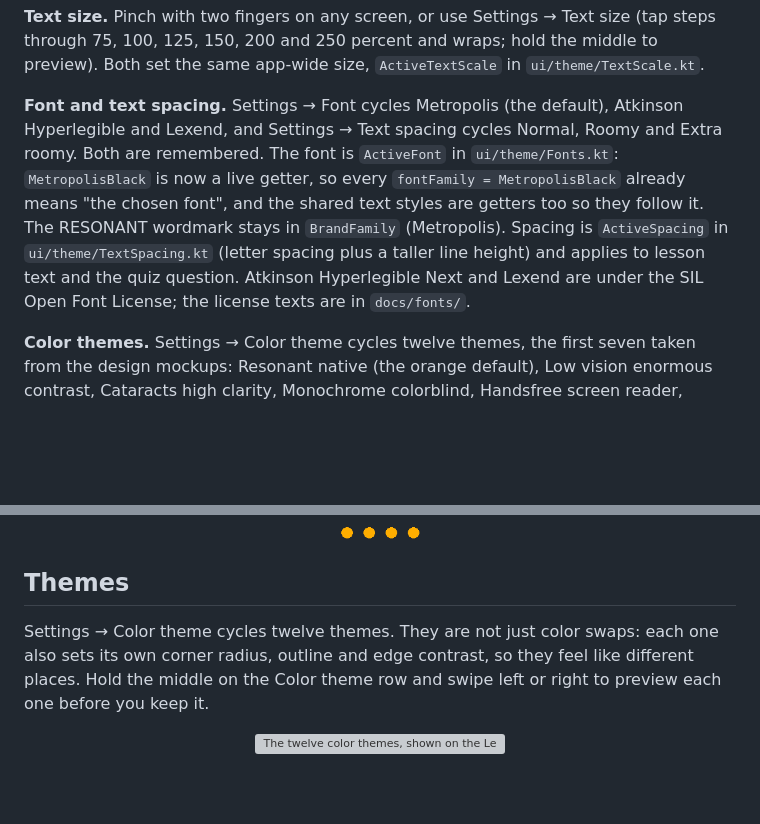
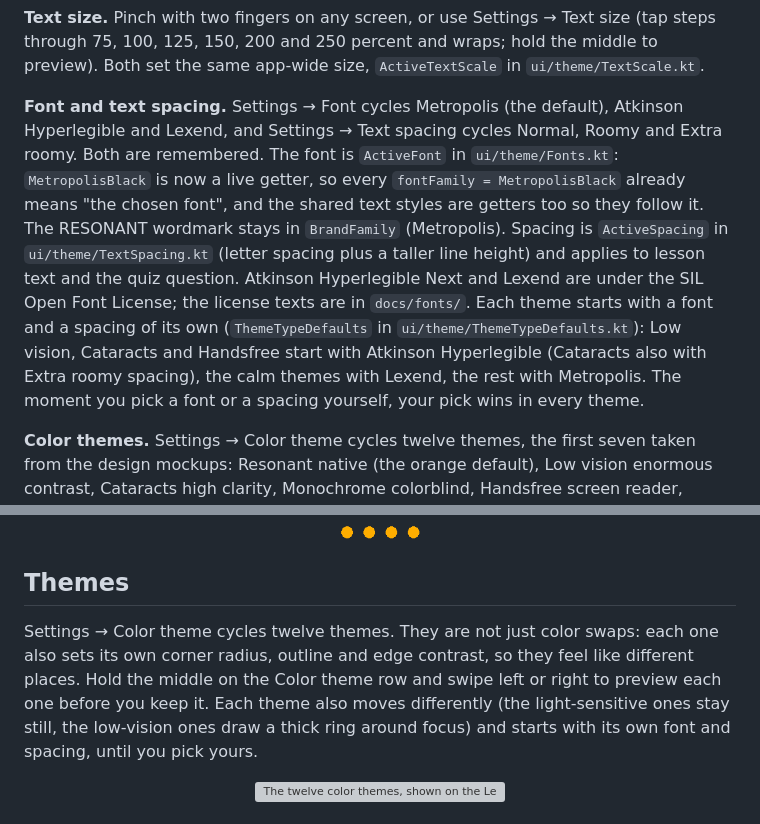
Before and after one commit to alekslime/Resonant-AI, a Markdown page: README.md, 2 parts joined by grey strips. Rendered like a GitHub page; folded sections open; blank space fills up the shorter version; grey boxes are pictures that could not be loaded.

```diff
--- a/README.md
+++ b/README.md
@@ -294,7 +297,7 @@ Holds are decided by a real timeout, not by waiting for the next pointer event (
 
 **Text size.** Pinch with two fingers on any screen, or use Settings → Text size (tap steps through 75, 100, 125, 150, 200 and 250 percent and wraps; hold the middle to preview). Both set the same app-wide size, `ActiveTextScale` in `ui/theme/TextScale.kt`.
 
-**Font and text spacing.** Settings → Font cycles Metropolis (the default), Atkinson Hyperlegible and Lexend, and Settings → Text spacing cycles Normal, Roomy and Extra roomy. Both are remembered. The font is `ActiveFont` in `ui/theme/Fonts.kt`: `MetropolisBlack` is now a live getter, so every `fontFamily = MetropolisBlack` already means "the chosen font", and the shared text styles are getters too so they follow it. The RESONANT wordmark stays in `BrandFamily` (Metropolis). Spacing is `ActiveSpacing` in `ui/theme/TextSpacing.kt` (letter spacing plus a taller line height) and applies to lesson text and the quiz question. Atkinson Hyperlegible Next and Lexend are under the SIL Open Font License; the license texts are in `docs/fonts/`.
+**Font and text spacing.** Settings → Font cycles Metropolis (the default), Atkinson Hyperlegible and Lexend, and Settings → Text spacing cycles Normal, Roomy and Extra roomy. Both are remembered. The font is `ActiveFont` in `ui/theme/Fonts.kt`: `MetropolisBlack` is now a live getter, so every `fontFamily = MetropolisBlack` already means "the chosen font", and the shared text styles are getters too so they follow it. The RESONANT wordmark stays in `BrandFamily` (Metropolis). Spacing is `ActiveSpacing` in `ui/theme/TextSpacing.kt` (letter spacing plus a taller line height) and applies to lesson text and the quiz question. Atkinson Hyperlegible Next and Lexend are under the SIL Open Font License; the license texts are in `docs/fonts/`. Each theme starts with a font and a spacing of its own (`ThemeTypeDefaults` in `ui/theme/ThemeTypeDefaults.kt`): Low vision, Cataracts and Handsfree start with Atkinson Hyperlegible (Cataracts also with Extra roomy spacing), the calm themes with Lexend, the rest with Metropolis. The moment you pick a font or a spacing yourself, your pick wins in every theme.
 
 **Color themes.** Settings → Color theme cycles twelve themes, the first seven taken from the design mockups: Resonant native (the orange default), Low vision enormous contrast, Cataracts high clarity, Monochrome colorblind, Handsfree screen reader, Photophobia and Warm ambiance, then five more: Night red, Blue on yellow, Soft cream, Paper gray and White on blue. The choice is remembered. A theme is a `ThemePalette` (`ui/theme/ThemePalette.kt`): screen, card, text, text on a focused row, dim menu text, top bar and what is on it, button and what is on it, and optional outlines (Cataracts outlines cards in yellow; Handsfree outlines everything in white). `BrandOrange`, `BrandInk`, `ResonantCard`, `ResonantOnInk`, `ResonantDim`, `ResonantBar`, `ResonantOnBar`, `ResonantButton` and `ResonantOnButton` read the active theme, and `Modifier.cardBorder` / `Modifier.controlBorder` draw the outlines, so a screen takes the new look without knowing themes exist. `ThemePaletteTest` checks every text pairing is at least 7:1. After a quiz answer the screen takes the theme's own correct and incorrect colors (blue-ish against brown-ish, or light against dark, depending on the theme). Those two fills always differ a lot in brightness, and the result screen also shows a check or a cross and the words Correct or Incorrect, so it never depends on telling red from green. `ThemePaletteTest` checks the text on both and that the two fills are at least 2:1 apart.
 
@@ -393,7 +400,7 @@ Known limits of path 2: Resonant's own voice and TalkBack's voice can overlap, a
 
 ## Themes
 
-Settings → Color theme cycles twelve themes. They are not just color swaps: each one also sets its own corner radius, outline and edge contrast, so they feel like different places. Hold the middle on the Color theme row and swipe left or right to preview each one before you keep it.
+Settings → Color theme cycles twelve themes. They are not just color swaps: each one also sets its own corner radius, outline and edge contrast, so they feel like different places. Hold the middle on the Color theme row and swipe left or right to preview each one before you keep it. Each theme also moves differently (the light-sensitive ones stay still, the low-vision ones draw a thick ring around focus) and starts with its own font and spacing, until you pick yours.
 
 <div align="center">
   <img src="docs/themes.png" alt="The twelve color themes, shown on the Lessons screen" width="100%">
```
Also changed, not shown: other parts of README.md (+10 -3 lines), docs/screens/profile.png (added).
